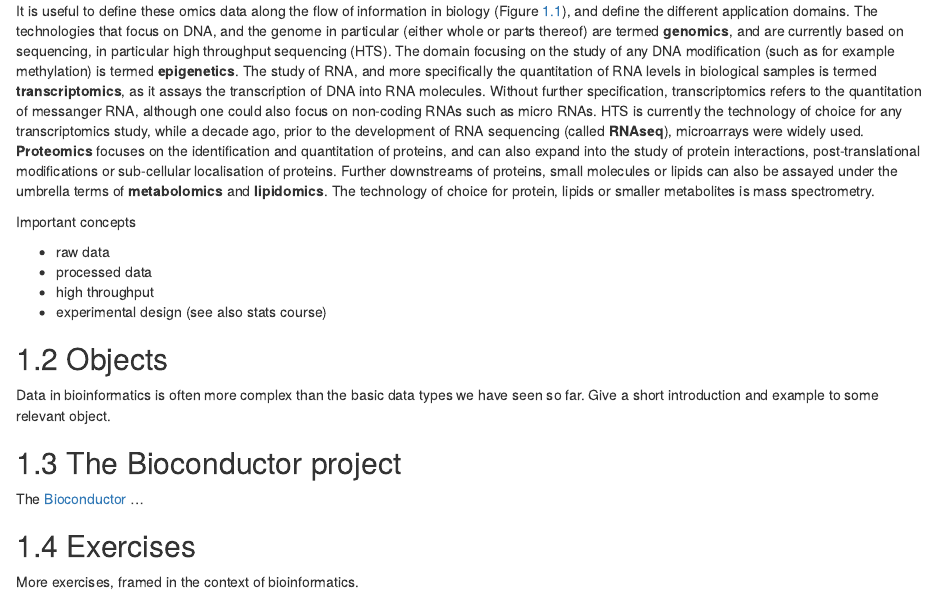
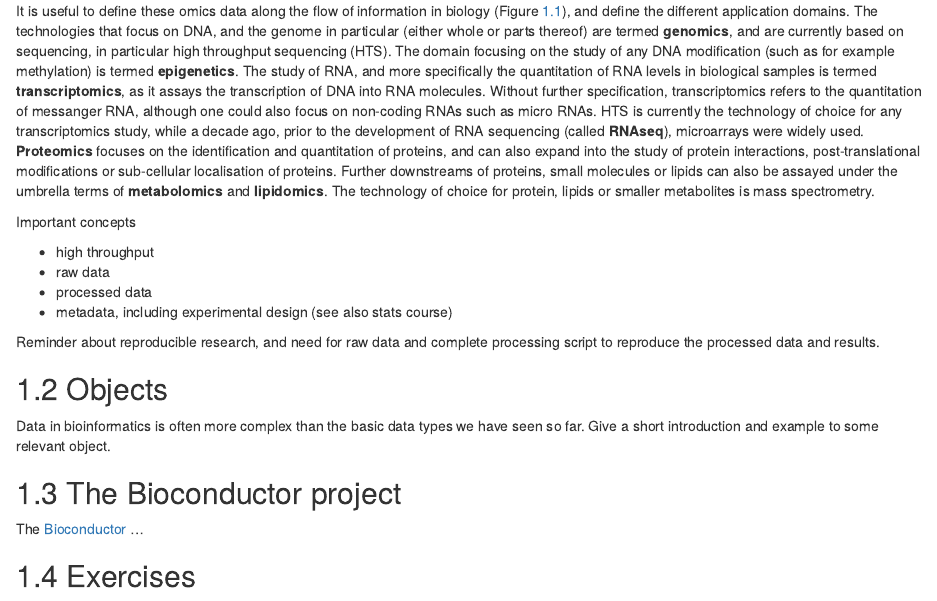
Before and after one commit to UCLouvain-CBIO/WSBIM1207, an R Markdown document (70-intro-bioinformatics.Rmd): the page in a window 1100 px wide, from 390 px down. Rendered offline with R 4.5, knitr and Pandoc, with nearby package versions; drawn as R Markdown's standard HTML page in place of the format the file asks for.

Commit message:
additional note/todo for bioinfo section

```diff
--- a/70-intro-bioinformatics.Rmd
+++ b/70-intro-bioinformatics.Rmd
@@ -48,10 +48,14 @@ protein, lipids or smaller metabolites is mass spectrometry.
 
 Important concepts
 
+- high throughput
 - raw data
 - processed data
-- high throughput
-- experimental design (see also stats course)
+- metadata, including experimental design (see also stats course)
+
+Reminder about reproducible research, and need for raw data and
+complete processing script to reproduce the processed data and
+results.
 
 ## Objects
 
```
